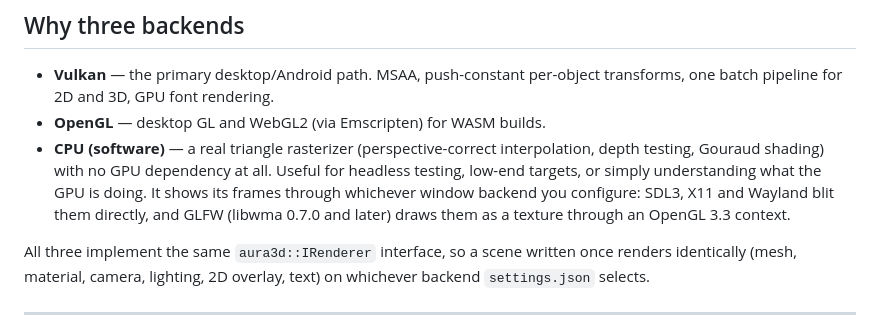
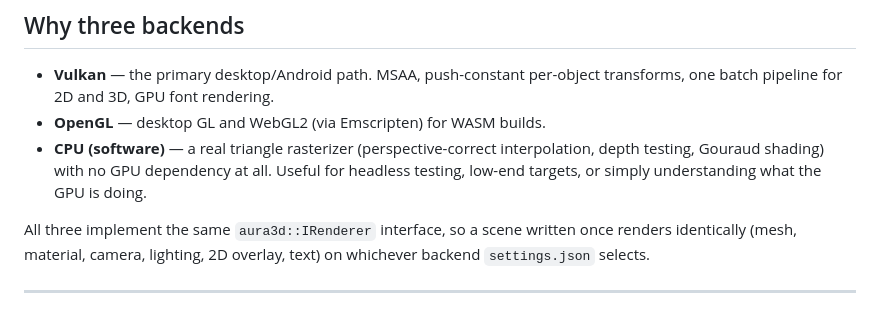
Before and after one commit to Aura3D-Team/Aura3D, a Markdown page: README.md, the part around the change. Rendered like a GitHub page.

```diff
--- a/README.md
+++ b/README.md
@@ -20,9 +20,7 @@ over it (`Camera`, `Material`, `ResourceManager`, `TextOverlay`, ...).
 - **CPU (software)** — a real triangle rasterizer (perspective-correct
   interpolation, depth testing, Gouraud shading) with no GPU dependency at
   all. Useful for headless testing, low-end targets, or simply understanding
-  what the GPU is doing. It shows its frames through whichever window backend
-  you configure: SDL3, X11 and Wayland blit them directly, and GLFW (libwma
-  0.7.0 and later) draws them as a texture through an OpenGL 3.3 context.
+  what the GPU is doing.
 
 All three implement the same `aura3d::IRenderer` interface, so a scene
 written once renders identically (mesh, material, camera, lighting, 2D
```
Also changed, not shown: docs/02-project-configuration.md (+1 -1 lines), docs/03-engine-and-renderer.md (+1 -5 lines).
